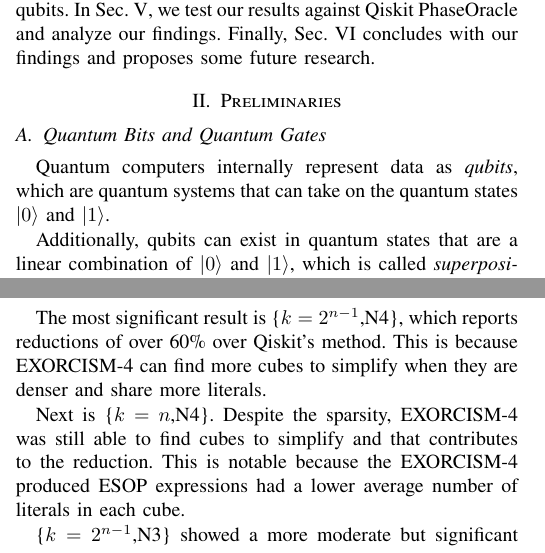
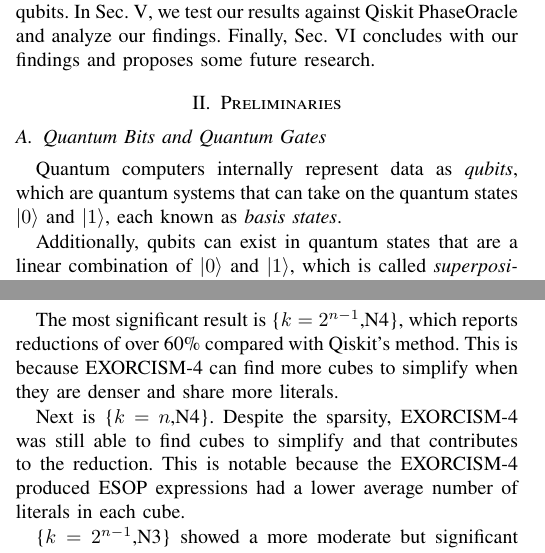
Before and after one commit to ritsu-NGC/q3SATlib, a LaTeX paper (doc/aspdac2026/main.tex, which reads doc/aspdac2026/Exp.tex, doc/aspdac2026/Pre.tex): two parts of the columns of pages 1 and 6 of 7, joined at a grey line, cut so that both start at the same text. Compiled offline with pdfLaTeX.

Commit message:
minor fixes

```diff
--- a/doc/aspdac2026/Exp.tex
+++ b/doc/aspdac2026/Exp.tex
@@ -54,9 +54,9 @@ shown in Table~\ref{table-results}.
 \end{table}
 
 \subsection{Analysis}
-The most significant result is \{$k=2^{n-1}$,N4\}, which reports reductions of over 60\% over
-Qiskit's method. This is because EXORCISM-4 can find more cubes to simplify when they are denser
-and share more literals.
+The most significant result is \{$k=2^{n-1}$,N4\}, which reports reductions of over 60\% compared
+with Qiskit's method. This is because EXORCISM-4 can find more cubes to simplify when they are
+denser and share more literals.
 
 Next is \{$k=n$,N4\}. Despite the sparsity, EXORCISM-4 was still able to find cubes to simplify
 and that contributes to the reduction. This is notable because the EXORCISM-4 produced ESOP
--- a/doc/aspdac2026/Pre.tex
+++ b/doc/aspdac2026/Pre.tex
@@ -58,9 +58,10 @@
 \subsection{Quantum Bits and Quantum Gates}
 \label{Chap:Pre-qubits}
 Quantum computers internally represent data as \emph{qubits}, which are quantum systems that can
-take on the quantum states $\ket{0}$ and $\ket{1}$.
+take on the quantum states $\ket{0}$ and $\ket{1}$, each known as \emph{basis states}.
 
-Additionally, qubits can exist in quantum states that are a linear combination of $\ket{0}$ and $\ket{1}$, which is called \emph{superposition}:
+Additionally, qubits can exist in quantum states that are a linear combination of $\ket{0}$ and $\ket{1}$,
+which is called \emph{superposition}:
 \begin{equation}
 \ket{\psi} = \alpha_0 \ket{0} + \alpha_1 \ket{1}, \quad \alpha_0, \alpha_1 \in \mathbb{C}
 \end{equation}
```
Also changed, not shown: doc/aspdac2026/Mot.tex (+1 -1 lines), doc/aspdac2026/Pre.tex (4 more changed lines).
